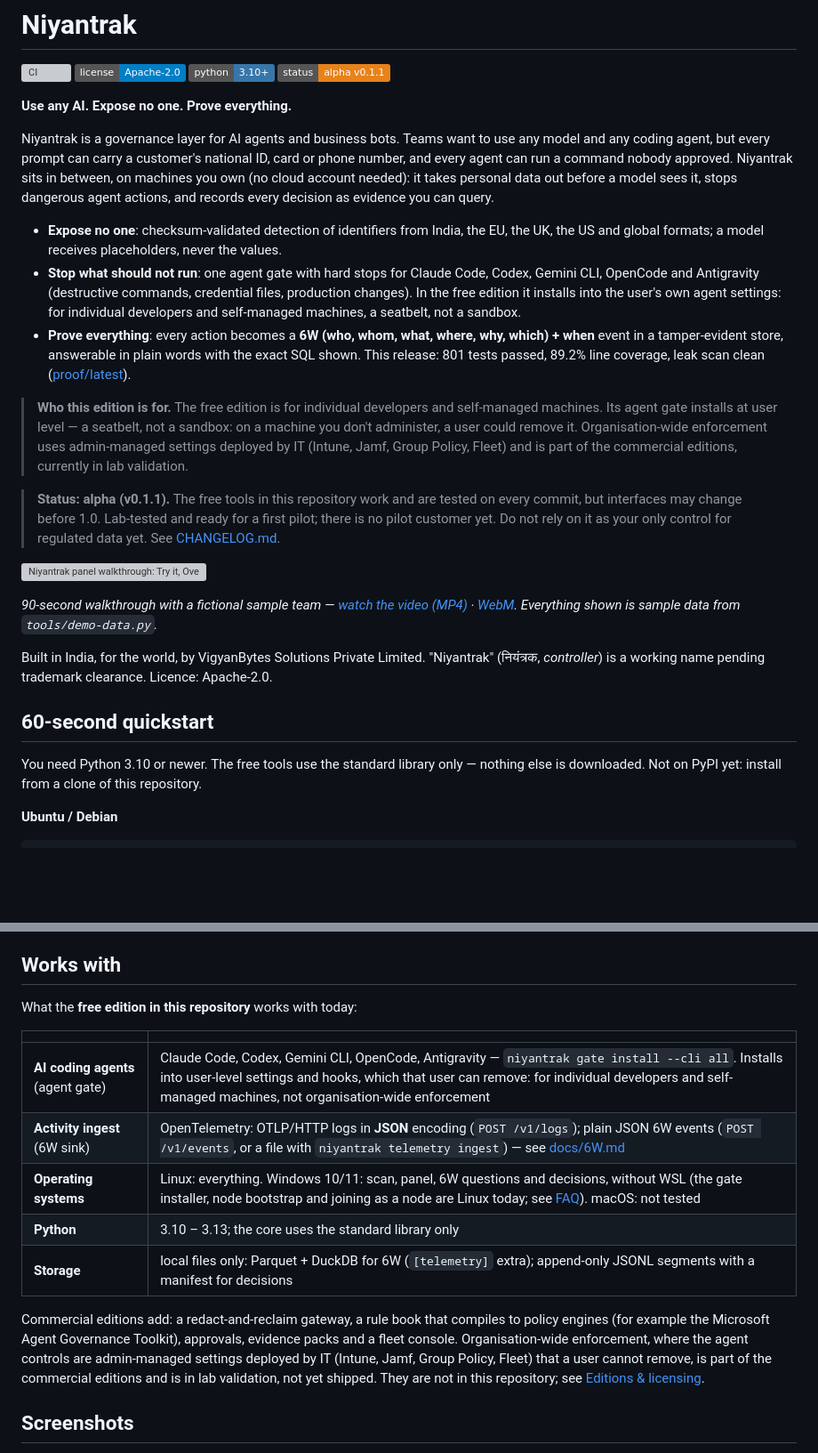
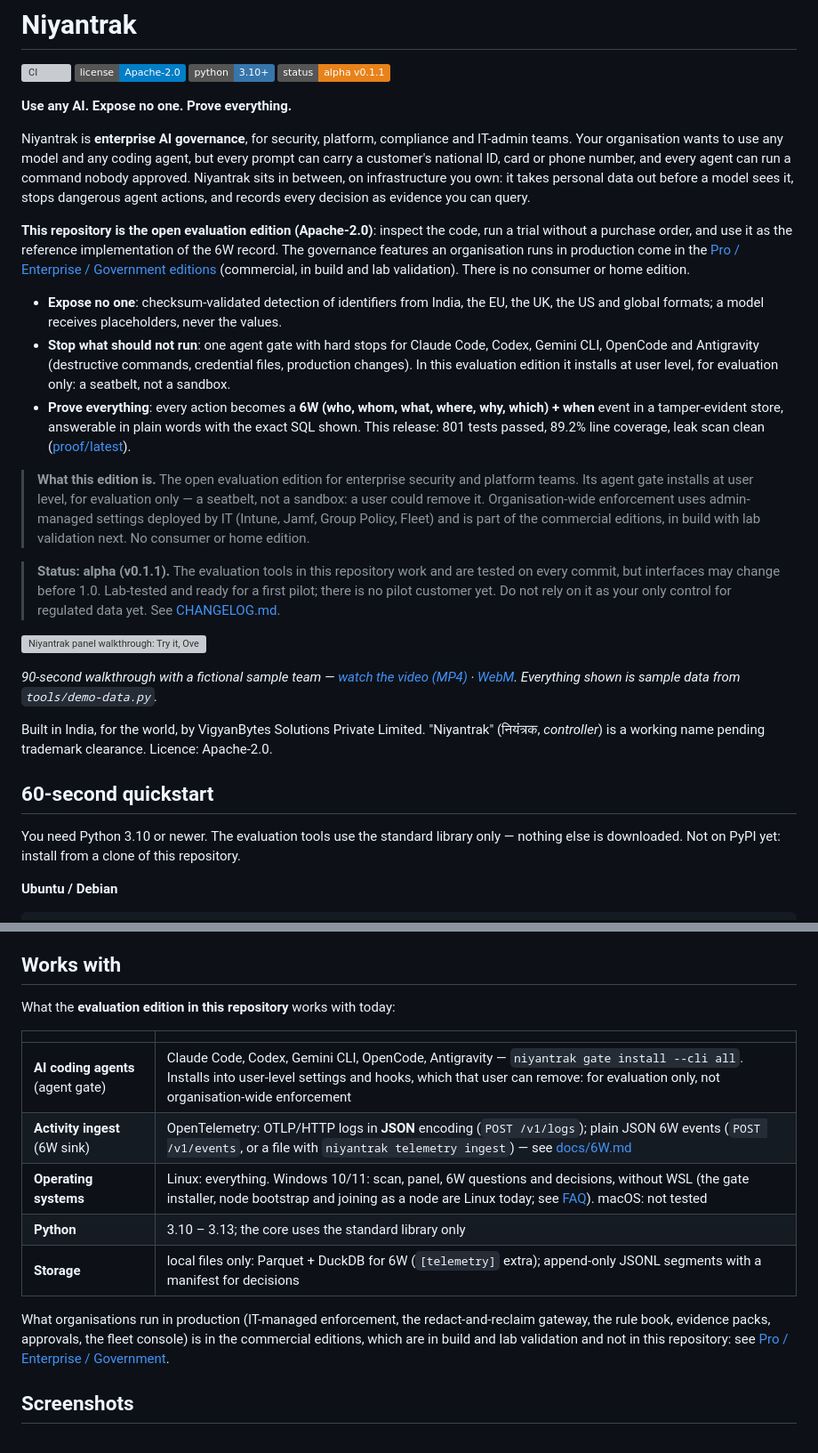
Before and after one commit to vigyanbytes/niyantrak, a Markdown page: README.md, 2 parts joined by grey strips. Shown at 89% size. Rendered like a GitHub page; badges without logos; blank space fills up the shorter version; grey boxes are pictures that could not be loaded.

```diff
--- a/README.md
+++ b/README.md
@@ -7,26 +7,32 @@
 
 **Use any AI. Expose no one. Prove everything.**
 
-Niyantrak is a governance layer for AI agents and business bots. Teams want to use any model and any coding agent,
-but every prompt can carry a customer's national ID, card or phone number, and every agent can run a command nobody
-approved. Niyantrak sits in between, on machines you own (no cloud account needed): it takes personal data out
-before a model sees it, stops dangerous agent actions, and records every decision as evidence you can query.
+Niyantrak is **enterprise AI governance**, for security, platform, compliance and IT-admin teams. Your organisation
+wants to use any model and any coding agent, but every prompt can carry a customer's national ID, card or phone
+number, and every agent can run a command nobody approved. Niyantrak sits in between, on infrastructure you own: it
+takes personal data out before a model sees it, stops dangerous agent actions, and records every decision as
+evidence you can query.
+
+**This repository is the open evaluation edition (Apache-2.0)**: inspect the code, run a trial without a purchase
+order, and use it as the reference implementation of the 6W record. The governance features an organisation runs
+in production come in the [Pro / Enterprise / Government editions](#pro--enterprise--government-commercial)
+(commercial, in build and lab validation). There is no consumer or home edition.
 
 - **Expose no one**: checksum-validated detection of identifiers from India, the EU, the UK, the US and global
   formats; a model receives placeholders, never the values.
 - **Stop what should not run**: one agent gate with hard stops for Claude Code, Codex, Gemini CLI, OpenCode and
-  Antigravity (destructive commands, credential files, production changes). In the free edition it installs into
-  the user's own agent settings: for individual developers and self-managed machines, a seatbelt, not a sandbox.
+  Antigravity (destructive commands, credential files, production changes). In this evaluation edition it installs
+  at user level, for evaluation only: a seatbelt, not a sandbox.
 - **Prove everything**: every action becomes a **6W (who, whom, what, where, why, which) + when** event in a
   tamper-evident store, answerable in plain words with the exact SQL shown. This release: 801 tests passed,
   89.2% line coverage, leak scan clean ([proof/latest](proof/latest/index.html)).
 
-> **Who this edition is for.** The free edition is for individual developers and self-managed machines. Its agent
-> gate installs at user level — a seatbelt, not a sandbox: on a machine you don't administer, a user could remove it.
-> Organisation-wide enforcement uses admin-managed settings deployed by IT (Intune, Jamf, Group Policy, Fleet) and is
-> part of the commercial editions, currently in lab validation.
+> **What this edition is.** The open evaluation edition for enterprise security and platform teams. Its agent gate
+> installs at user level, for evaluation only — a seatbelt, not a sandbox: a user could remove it. Organisation-wide
+> enforcement uses admin-managed settings deployed by IT (Intune, Jamf, Group Policy, Fleet) and is part of the
+> commercial editions, in build with lab validation next. No consumer or home edition.
 
-> **Status: alpha (v0.1.1).** The free tools in this repository work and are tested on every commit, but interfaces
+> **Status: alpha (v0.1.1).** The evaluation tools in this repository work and are tested on every commit, but interfaces
 > may change before 1.0. Lab-tested and ready for a first pilot; there is no pilot customer yet. Do not rely on it as
 > your only control for regulated data yet. See [CHANGELOG.md](CHANGELOG.md).
 
@@ -40,7 +46,7 @@ working name pending trademark clearance. Licence: Apache-2.0.
 
 ## 60-second quickstart
 
-You need Python 3.10 or newer. The free tools use the standard library only — nothing else is downloaded.
+You need Python 3.10 or newer. The evaluation tools use the standard library only — nothing else is downloaded.
 Not on PyPI yet: install from a clone of this repository.
 
 **Ubuntu / Debian**
@@ -73,21 +79,19 @@ Checksums, not guesses: an Aadhaar must pass Verhoeff, a card Luhn, an IBAN mod-
 so order numbers and invoice ids are left alone. More detail: [docs/QUICKSTART.md](docs/QUICKSTART.md).
 
 ## Works with
-What the **free edition in this repository** works with today:
+What the **evaluation edition in this repository** works with today:
 
 | | |
 |---|---|
-| **AI coding agents** (agent gate) | Claude Code, Codex, Gemini CLI, OpenCode, Antigravity — `niyantrak gate install --cli all`. Installs into user-level settings and hooks, which that user can remove: for individual developers and self-managed machines, not organisation-wide enforcement |
+| **AI coding agents** (agent gate) | Claude Code, Codex, Gemini CLI, OpenCode, Antigravity — `niyantrak gate install --cli all`. Installs into user-level settings and hooks, which that user can remove: for evaluation only, not organisation-wide enforcement |
 | **Activity ingest** (6W sink) | OpenTelemetry: OTLP/HTTP logs in **JSON** encoding (`POST /v1/logs`); plain JSON 6W events (`POST /v1/events`, or a file with `niyantrak telemetry ingest`) — see [docs/6W.md](docs/6W.md) |
 | **Operating systems** | Linux: everything. Windows 10/11: scan, panel, 6W questions and decisions, without WSL (the gate installer, node bootstrap and joining as a node are Linux today; see [FAQ](docs/FAQ.md)). macOS: not tested |
 | **Python** | 3.10 – 3.13; the core uses the standard library only |
 | **Storage** | local files only: Parquet + DuckDB for 6W (`[telemetry]` extra); append-only JSONL segments with a manifest for decisions |
 
-Commercial editions add: a redact-and-reclaim gateway, a rule book that compiles to policy engines (for example the
-Microsoft Agent Governance Toolkit), approvals, evidence packs and a fleet console. Organisation-wide enforcement,
-where the agent controls are admin-managed settings deployed by IT (Intune, Jamf, Group Policy, Fleet) that a user
-cannot remove, is part of the commercial editions and is in lab validation, not yet shipped. They are not in this repository;
-see [Editions & licensing](#editions--licensing).
+What organisations run in production (IT-managed enforcement, the redact-and-reclaim gateway, the rule book,
+evidence packs, approvals, the fleet console) is in the commercial editions, which are in build and lab validation
+and not in this repository: see [Pro / Enterprise / Government](#pro--enterprise--government-commercial).
 
 ## Screenshots
 The panel (`niyantrak panel`) showing a **fictional sample team** — asha, ravi, meera and tomas using Claude Code,
```
Also changed, not shown: other parts of README.md (+31 -17 lines).
